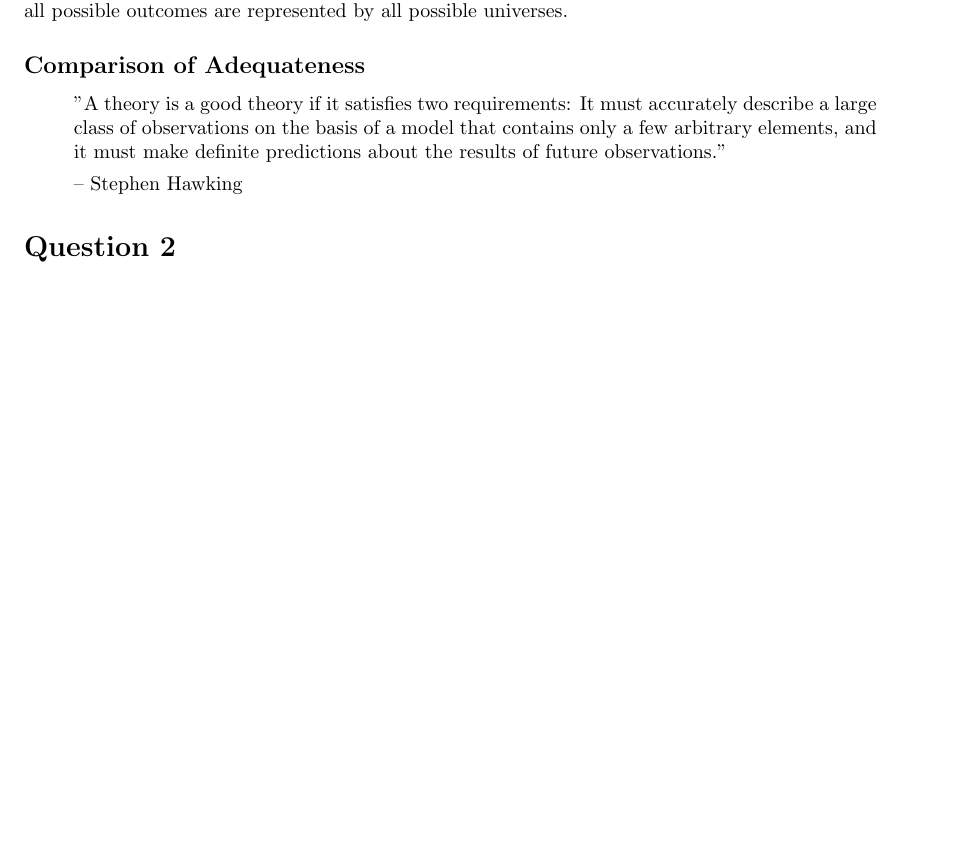
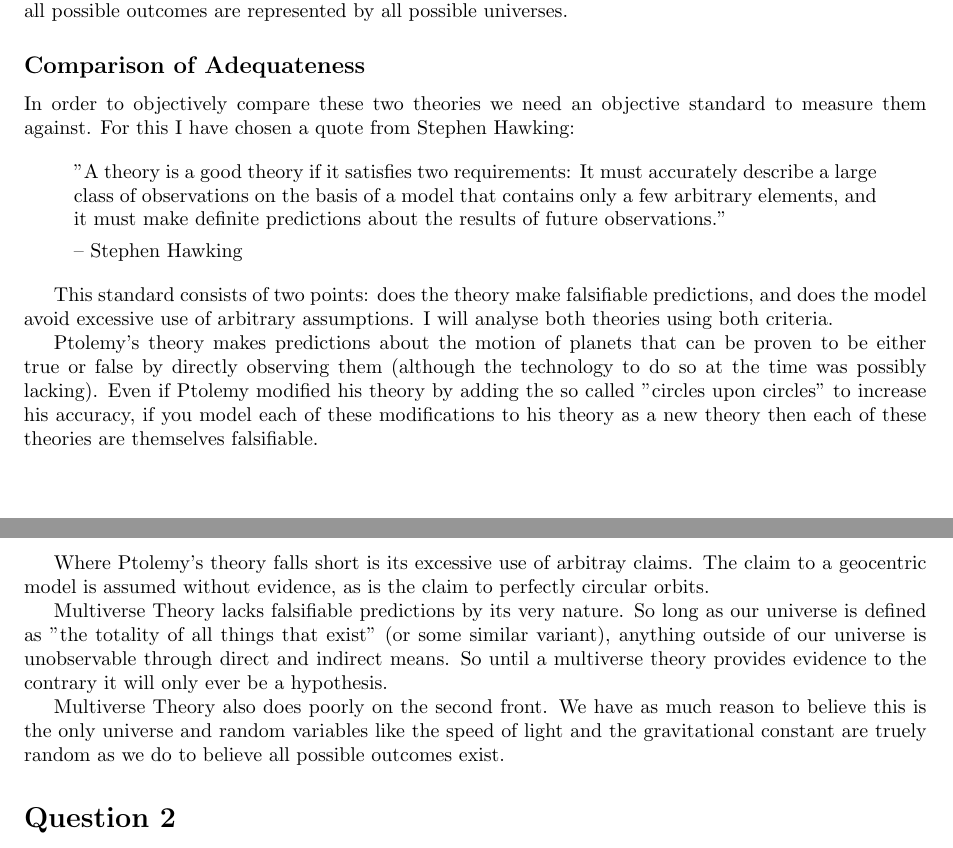
Before and after one commit to goldfish-dave/SeniorAstroAssignment1, a LaTeX problem sheet (assignment.tex): part of the page before the commit and two parts of pages 1 and 2 of 2 after it, the two joined at a grey line, cut so that both start at the same text, the shorter picture padded with empty space. Compiled offline with pdfLaTeX.

Commit message:
completed question 1, although it is too long by far. if time permits it would be best to cut it down a notch

```diff
--- a/assignment.tex
+++ b/assignment.tex
@@ -23,12 +23,24 @@ When refering to 'Multiverse theory' outside of the physics lab it is important
 In short, a multiverse theory claims the possible existence of more than the current universe. These alternate universes often represent a universe like ours in which some property has changed or the result of some random outcome was different. Such a theory seeks to explain why certain observable characteristics of our universe are the way they are. If an electron had an equal probability to go through both slits, why did it go through slit B? If the gravitational constant (or any other 'constant' of physics) is not the result of a solvable equation, why is it what it is? A multiverse theory explains this by saying all possible outcomes are represented by all possible universes.
 
 \subsection*{Comparison of Adequateness}
+In order to objectively compare these two theories we need an objective standard to measure them against. For this I have chosen a quote from Stephen Hawking:
+
 \begin{quote}
 	"A theory is a good theory if it satisfies two requirements: It must accurately describe a large class of observations on the basis of a model that contains only a few arbitrary elements, and it must make definite predictions about the results of future observations."
 
 	-- Stephen Hawking
 \end{quote}
 
+This standard consists of two points: does the theory make falsifiable predictions, and does the model avoid excessive use of arbitrary assumptions. I will analyse both theories using both criteria.
+
+Ptolemy's theory makes predictions about the motion of planets that can be proven to be either true or false by directly observing them (although the technology to do so at the time was possibly lacking). Even if Ptolemy modified his theory by adding the so called "circles upon circles" to increase his accuracy, if you model each of these modifications to his theory as a new theory then each of these theories are themselves falsifiable.
+
+Where Ptolemy's theory falls short is its excessive use of arbitray claims. The claim to a geocentric model is assumed without evidence, as is the claim to perfectly circular orbits.
+
+Multiverse Theory lacks falsifiable predictions by its very nature. So long as our universe is defined as "the totality of all things that exist" (or some similar variant), anything outside of our universe is unobservable through direct and indirect means. So until a multiverse theory provides evidence to the contrary it will only ever be a hypothesis.
+
+Multiverse Theory also does poorly on the second front. We have as much reason to believe this is the only universe and random variables like the speed of light and the gravitational constant are truely random as we do to believe all possible outcomes exist.
+
 \section*{Question 2}
 \section*{Question 3}
 \section*{Question 4}
```
